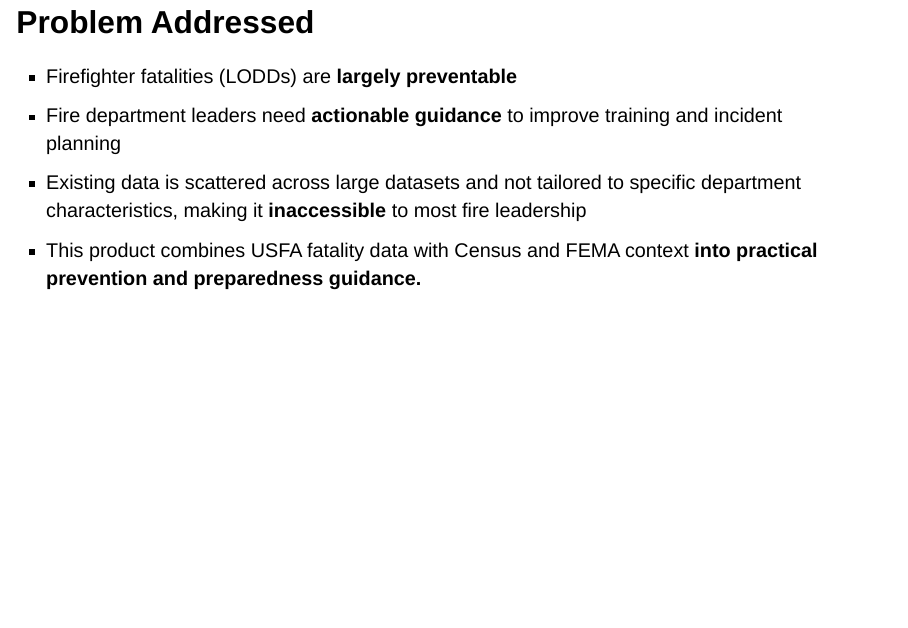
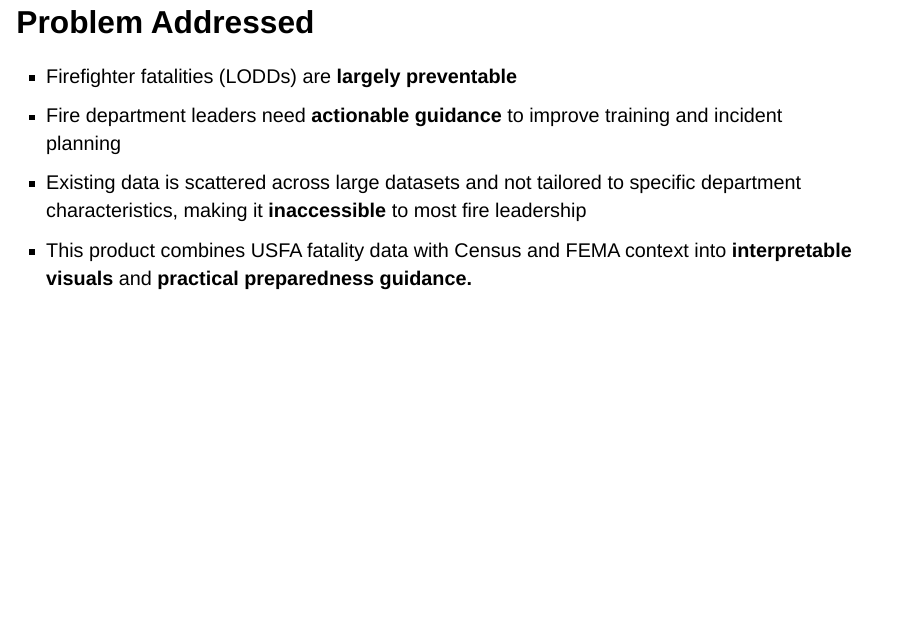
Before and after one commit to amyfulton3/glhlth562-test, a Quarto document (deck/presentation.qmd): page 5 of 14 before the commit and page 2 of 11 after it. Rendered offline with R 4.5, knitr and Pandoc in place of Quarto, with nearby package versions; drawn as Slidy slides in place of the format the file asks for.

Commit message:
Update presentation slides

```diff
--- a/deck/presentation.qmd
+++ b/deck/presentation.qmd
@@ -12,14 +12,12 @@ format:
     incremental: true
 ---
 
-![](assets/helmet.svg){.slide-icon}
-
 ## Problem Addressed
 
 - Firefighter fatalities (LODDs) are **largely preventable**
 - Fire department leaders need **actionable guidance** to improve training and incident planning
 - Existing data is scattered across large datasets and not tailored to specific department characteristics, making it **inaccessible** to most fire leadership
-- This product combines USFA fatality data with Census and FEMA context **into practical prevention and preparedness guidance.**
+- This product combines USFA fatality data with Census and FEMA context into **interpretable visuals** and **practical preparedness guidance.**
 
 ![](assets/helmet.svg){.slide-icon}
 
```
Also changed, not shown: deck/presentation.html.
